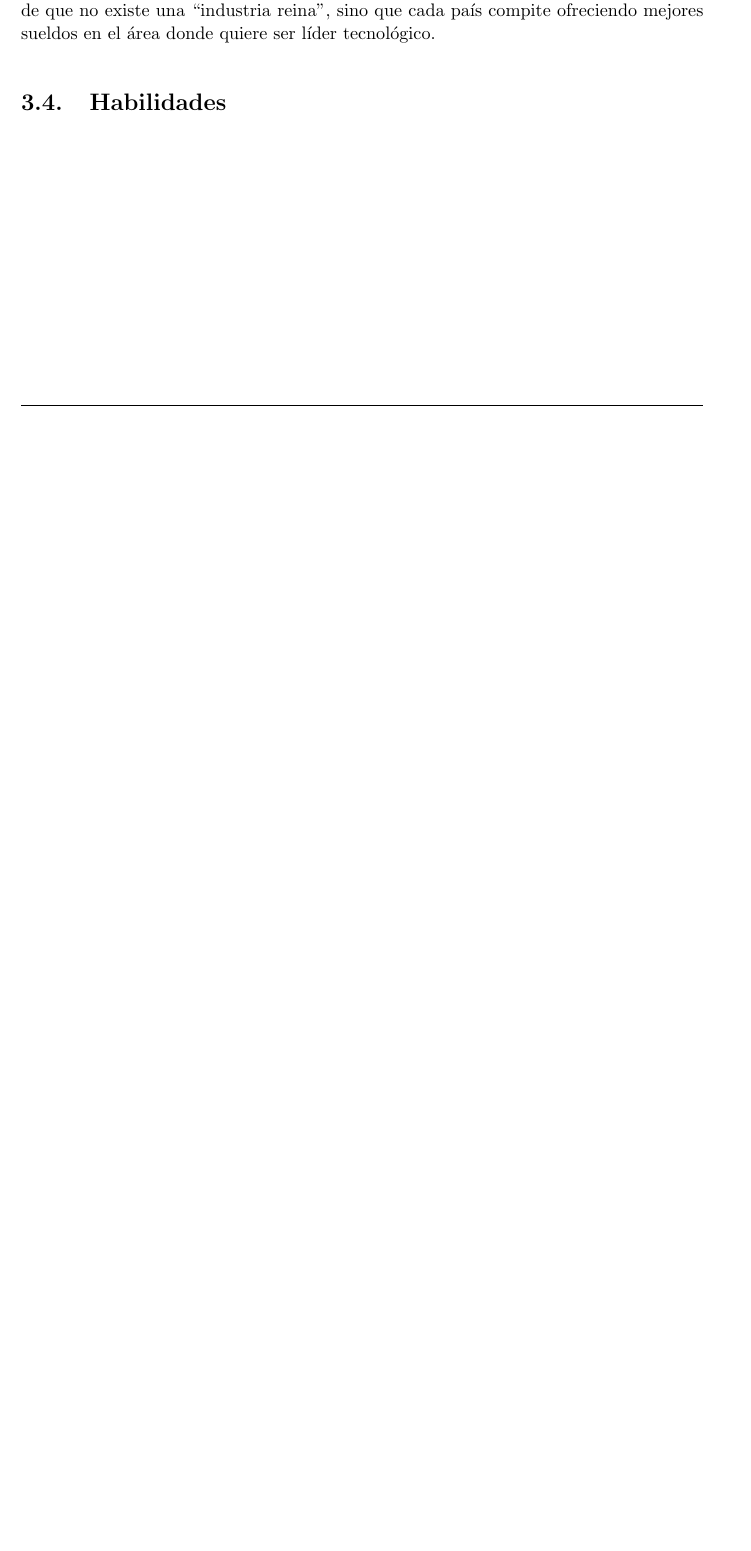
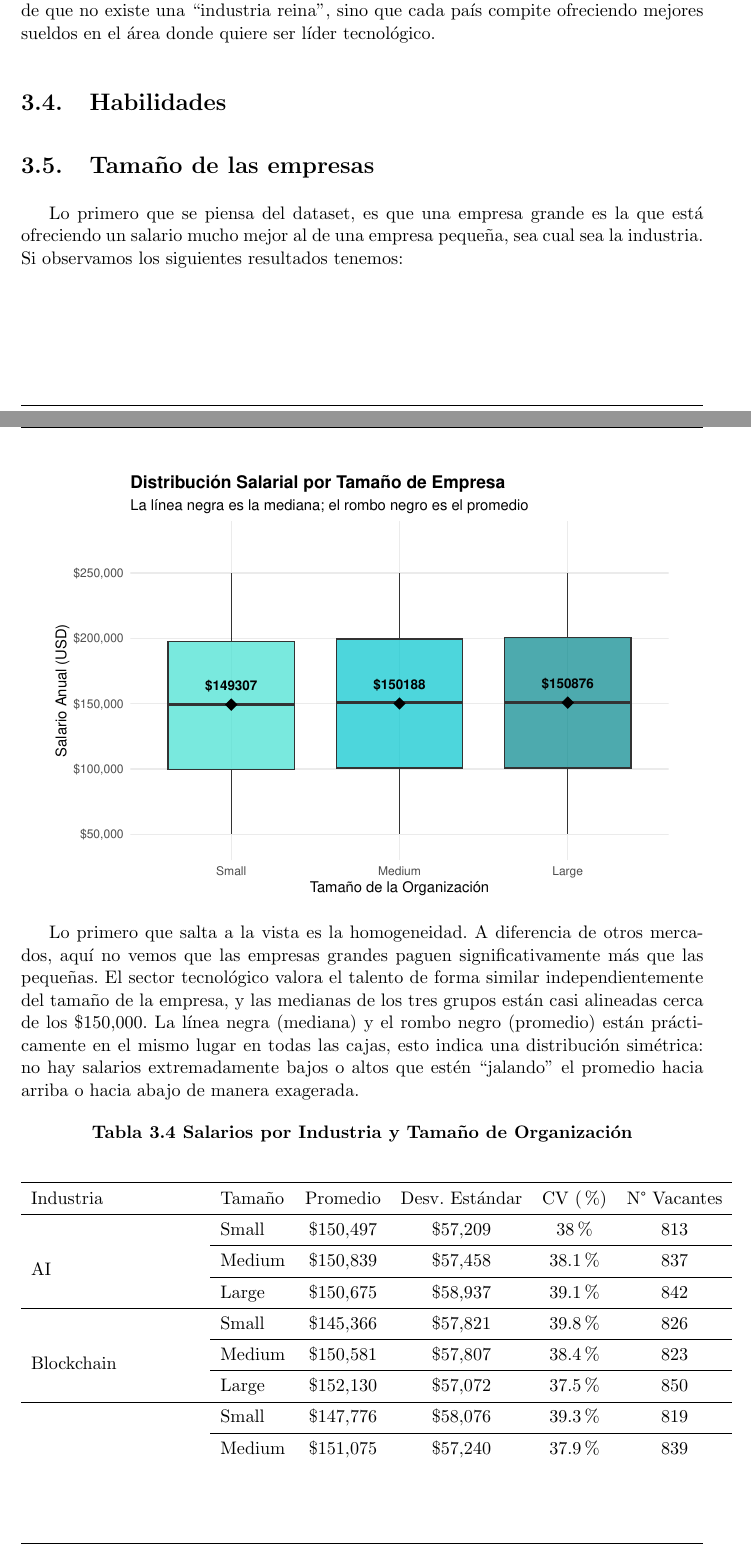
Before and after one commit to nazaartgs/Jobs_and_skills, a LaTeX thesis (Trabajo_final.tex): part of page 15 of 16 before the commit and two parts of pages 15 and 16 of 18 after it, the two joined at a grey line, cut so that both start at the same text, the shorter picture padded with empty space. The pictures show the PDF file Trabajo_final.pdf that the author committed with the source.

Commit message:
Análisis de Tamaño

```diff
--- a/Trabajo_final.tex
+++ b/Trabajo_final.tex
@@ -579,3 +579,52 @@ sueldos en el área donde quiere ser líder tecnológico.
 
 \section{Habilidades}
 
+\section{Tamaño de las empresas}
+
+Lo primero que se piensa del dataset, es que una empresa grande es la
+que está ofreciendo un salario mucho mejor al de una empresa pequeña,
+sea cual sea la industria. Si observamos los siguientes resultados
+tenemos:
+
+\begin{center}\includegraphics[width=0.9\linewidth,]{Trabajo_final_files/figure-latex/analisis_empresa_salario_maroon-1} \end{center}
+
+Lo primero que salta a la vista es la homogeneidad. A diferencia de
+otros mercados, aquí no vemos que las empresas grandes paguen
+significativamente más que las pequeñas. El sector tecnológico valora el
+talento de forma similar independientemente del tamaño de la empresa, y
+las medianas de los tres grupos están casi alineadas cerca de los
+\$150,000. La línea negra (mediana) y el rombo negro (promedio) están
+prácticamente en el mismo lugar en todas las cajas, esto indica una
+distribución simétrica: no hay salarios extremadamente bajos o altos que
+estén ``jalando'' el promedio hacia arriba o hacia abajo de manera
+exagerada.
+
+\begin{center}
+\textbf{Tabla 3.4 Salarios por Industria y Tamaño de Organización}
+\end{center}
+
+\begin{longtable}[t]{llcccc}
+\toprule
+Industria & Tamaño & Promedio & Desv. Estándar & CV (\%) & N° Vacantes\\
+\midrule
+ & Small & \$150,497 & \$57,209 & 38\% & 813\\
+\cmidrule{2-6}\nopagebreak
+ & Medium & \$150,839 & \$57,458 & 38.1\% & 837\\
+\cmidrule{2-6}\nopagebreak
+\multirow{-3}{*}{\raggedright\arraybackslash AI} & Large & \$150,675 & \$58,937 & 39.1\% & 842\\
+\cmidrule{1-6}\pagebreak[0]
+ & Small & \$145,366 & \$57,821 & 39.8\% & 826\\
+\cmidrule{2-6}\nopagebreak
+ & Medium & \$150,581 & \$57,807 & 38.4\% & 823\\
+\cmidrule{2-6}\nopagebreak
+\multirow{-3}{*}{\raggedright\arraybackslash Blockchain} & Large & \$152,130 & \$57,072 & 37.5\% & 850\\
+\cmidrule{1-6}\pagebreak[0]
+ & Small & \$147,776 & \$58,076 & 39.3\% & 819\\
+\cmidrule{2-6}\nopagebreak
+ & Medium & \$151,075 & \$57,240 & 37.9\% & 839\\
+\cmidrule{2-6}\nopagebreak
+\multirow{-3}{*}{\raggedright\arraybackslash Green Tech} & Large & \$149,100 & \$56,887 & 38.2\% & 832\\
+\cmidrule{1-6}\pagebreak[0]
+ & Small & \$153,581 & \$56,872 & 37\% & 829\\
+\cmidrule{2-6}\nopagebreak
+ & Medium & \$148,244 & \$57,377 & 38.7\% & 829\\
@@ -581,0 +640 @@ sueldos en el área donde quiere ser líder tecnológico.
+\begin{itemize}
@@ -581,0 +650 @@ sueldos en el área donde quiere ser líder tecnológico.
+  en corporaciones.
@@ -582,3 +681,5 @@ sueldos en el área donde quiere ser líder tecnológico.
+\end{itemize}
+
 \chapter{Conclusiones y Recomendaciones}
 
 %%%%%%%%%%%%%%%%%%%%%%%%%%%%%%%%%%%%%%%%%%%%%%%%%%%%%
```
Also changed, not shown: Trabajo_final.pdf, Trabajo_final_files/figure-latex/Gráfico de Barras Agrupadas (Brecha Salarial)-1.pdf, Trabajo_final_files/figure-latex/analisis_empresa_salario_maroon-1.pdf (added), Trabajo_final_files/figure-latex/grafico_barras_final-1.pdf, Trabajo_final_files/figure-latex/grafico_cajas_final-1.pdf, Trabajo_final_files/figure-latex/grafico_lineas_geo-1.pdf (added), Trabajo_final_files/figure-latex/histograma_geografico-1.pdf (added), Trabajo_final_files/figure-latex/histograma_geografico_promedios-1.pdf (added), Trabajo_final_files/figure-latex/histograma_habilidades_etiquetas-1.pdf (added), Trabajo_final.tex (66 more changed lines), 2 other files.
